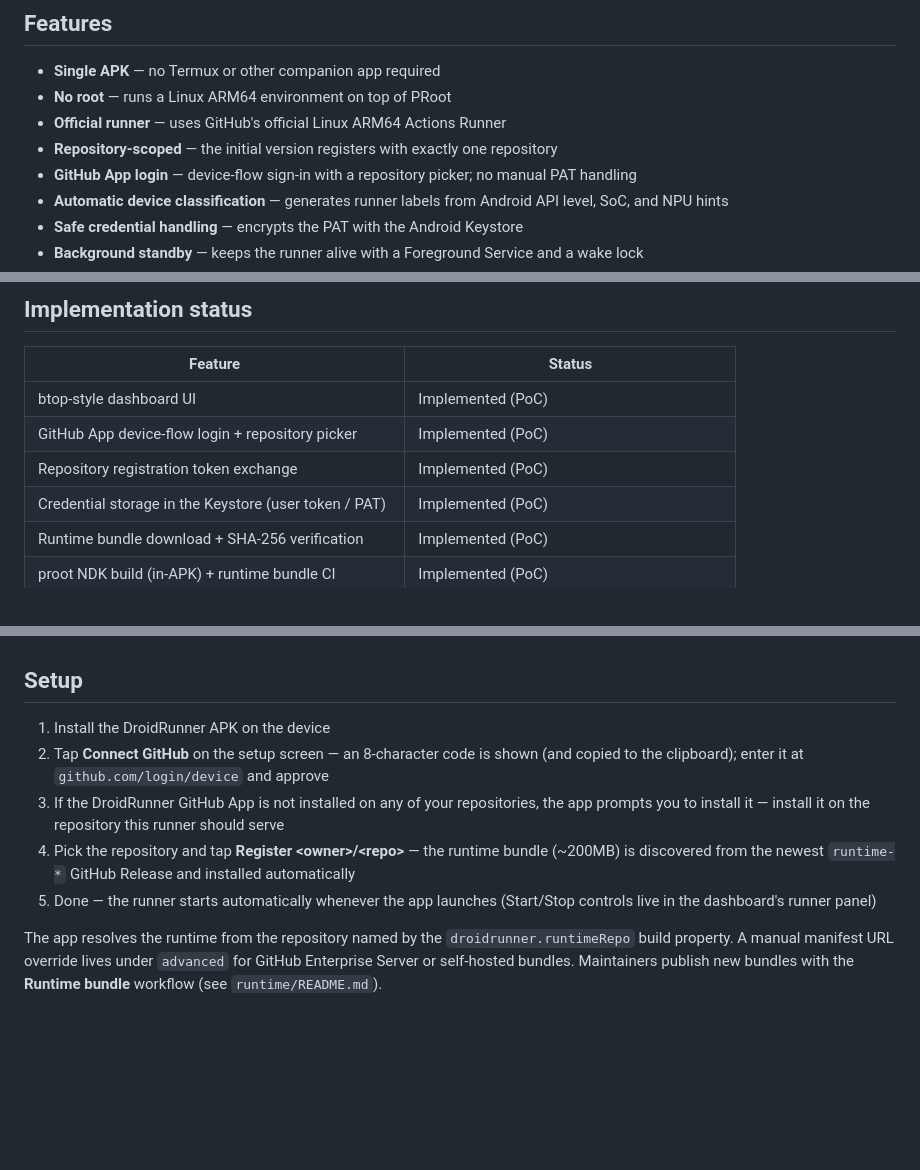
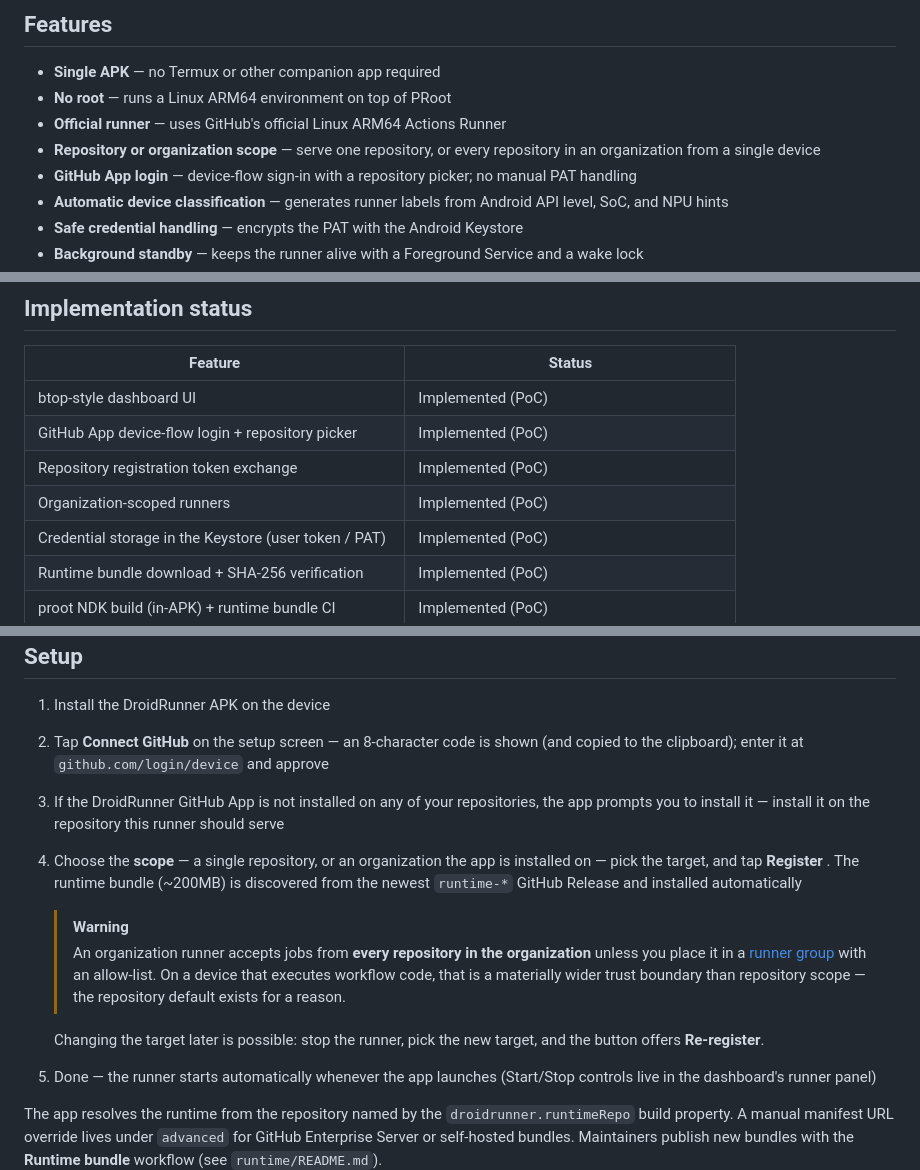
Before and after one commit to m96-chan/DroidRunner, a Markdown page: README.md, 3 parts joined by grey strips. Drawn GitHub-style; blank space fills up the shorter version.

```diff
--- a/README.md
+++ b/README.md
@@ -32,7 +32,7 @@ real hardware.
 - **Single APK** — no Termux or other companion app required
 - **No root** — runs a Linux ARM64 environment on top of PRoot
 - **Official runner** — uses GitHub's official Linux ARM64 Actions Runner
-- **Repository-scoped** — the initial version registers with exactly one repository
+- **Repository or organization scope** — serve one repository, or every repository in an organization from a single device
 - **GitHub App login** — device-flow sign-in with a repository picker; no manual PAT handling
 - **Automatic device classification** — generates runner labels from Android API level, SoC, and NPU hints
 - **Safe credential handling** — encrypts the PAT with the Android Keystore
@@ -91,6 +91,7 @@ service and streamed to the UI as a `StateFlow`.
 | btop-style dashboard UI | Implemented (PoC) |
 | GitHub App device-flow login + repository picker | Implemented (PoC) |
 | Repository registration token exchange | Implemented (PoC) |
+| Organization-scoped runners | Implemented (PoC) |
 | Credential storage in the Keystore (user token / PAT) | Implemented (PoC) |
 | Runtime bundle download + SHA-256 verification | Implemented (PoC) |
 | proot NDK build (in-APK) + runtime bundle CI | Implemented (PoC) |
@@ -268,9 +269,20 @@ their devices to move to a new one.
    copied to the clipboard); enter it at `github.com/login/device` and approve
 3. If the DroidRunner GitHub App is not installed on any of your repositories, the app
    prompts you to install it — install it on the repository this runner should serve
-4. Pick the repository and tap **Register \<owner\>/\<repo\>** — the runtime bundle
+4. Choose the **scope** — a single repository, or an organization the app is
+   installed on — pick the target, and tap **Register** . The runtime bundle
    (~200MB) is discovered from the newest `runtime-*` GitHub Release and installed
    automatically
+
+   > [!WARNING]
+   > An organization runner accepts jobs from **every repository in the
+   > organization** unless you place it in a [runner group](https://docs.github.com/en/actions/hosting-your-own-runners/managing-self-hosted-runners/managing-access-to-self-hosted-runners-using-groups)
+   > with an allow-list. On a device that executes workflow code, that is a
+   > materially wider trust boundary than repository scope — the repository
+   > default exists for a reason.
+
+   Changing the target later is possible: stop the runner, pick the new target,
+   and the button offers **Re-register**.
 5. Done — the runner starts automatically whenever the app launches
    (Start/Stop controls live in the dashboard's runner panel)
 
```
Also changed, not shown: other parts of README.md (+1 -0 lines), README.ja.md (+15 -3 lines).
